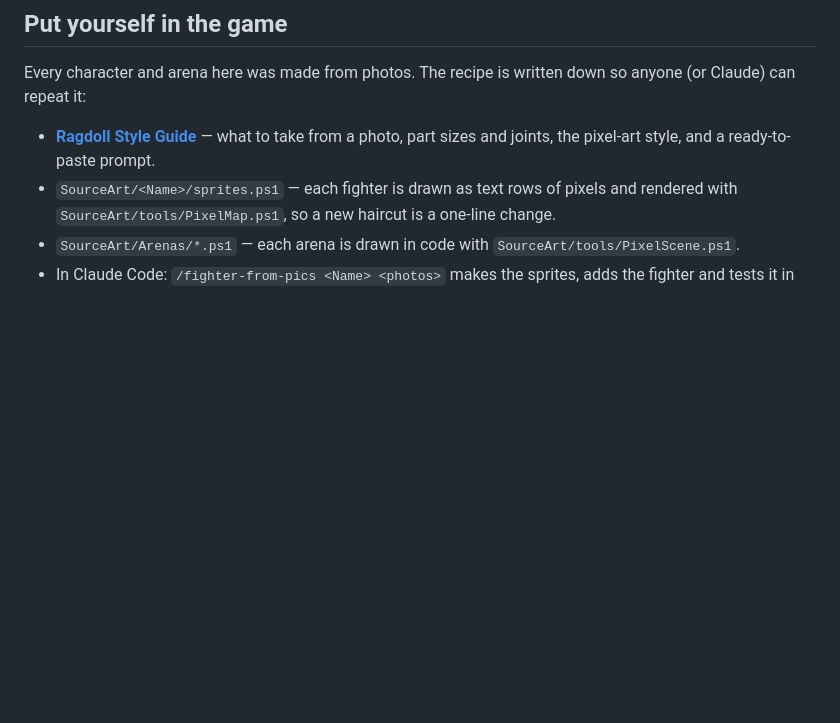
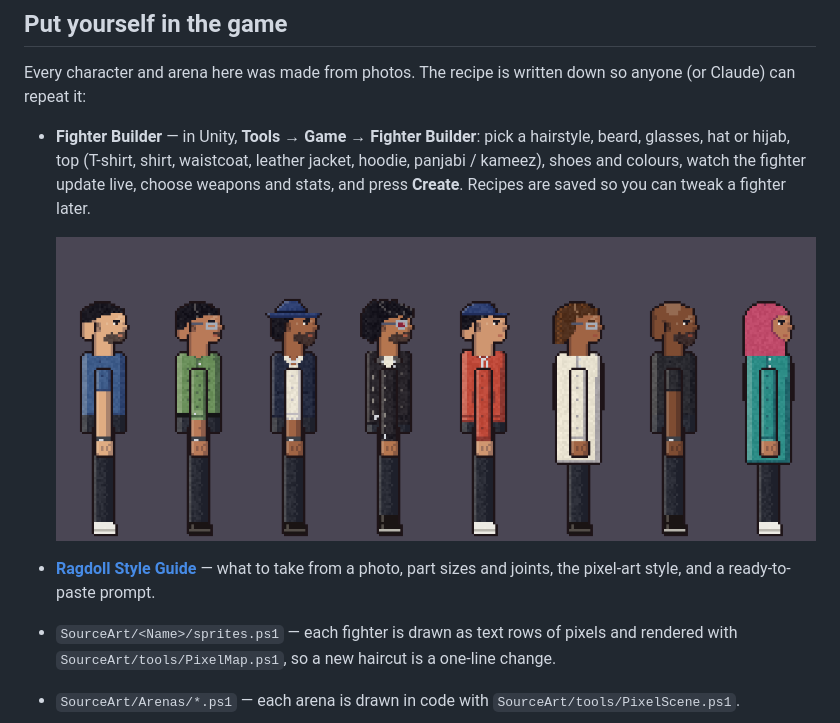
Before and after one commit to RafTan10/2D-ragdoll-fighting-game-, a Markdown page: README.md, the part around the change. Drawn GitHub-style; pictures changed too: docs/media/builder.png (added); blank space fills up the shorter version.

```diff
--- a/README.md
+++ b/README.md
@@ -70,6 +70,12 @@ Extras: `H` shows hitboxes, `B` cycles blood (off / low / normal), `F3` logs eve
 
 Every character and arena here was made from photos. The recipe is written down so anyone (or Claude) can repeat it:
 
+- **Fighter Builder** — in Unity, **Tools → Game → Fighter Builder**: pick a hairstyle, beard, glasses, hat or hijab,
+  top (T-shirt, shirt, waistcoat, leather jacket, hoodie, panjabi / kameez), shoes and colours, watch the fighter
+  update live, choose weapons and stats, and press **Create**. Recipes are saved so you can tweak a fighter later.
+
+  ![Eight fighters made with the Fighter Builder](docs/media/builder.png)
+
 - **[Ragdoll Style Guide](docs/Ragdoll_Style_Guide.md)** — what to take from a photo, part sizes and joints, the pixel-art style, and a ready-to-paste prompt.
 - `SourceArt/<Name>/sprites.ps1` — each fighter is drawn as text rows of pixels and rendered with `SourceArt/tools/PixelMap.ps1`, so a new haircut is a one-line change.
 - `SourceArt/Arenas/*.ps1` — each arena is drawn in code with `SourceArt/tools/PixelScene.ps1`.
```
Also changed, not shown: .claude/commands/fighter-from-pics.md (+7 -1 lines), CLAUDE.md (+15 -1 lines), 7 other files.
